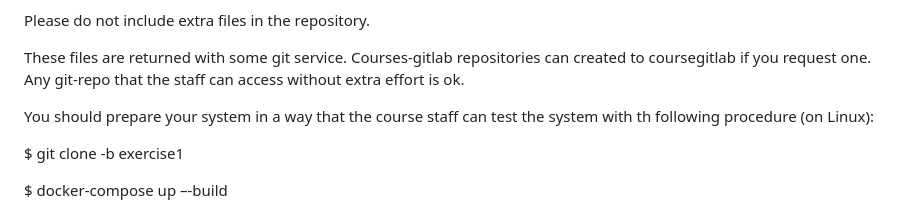
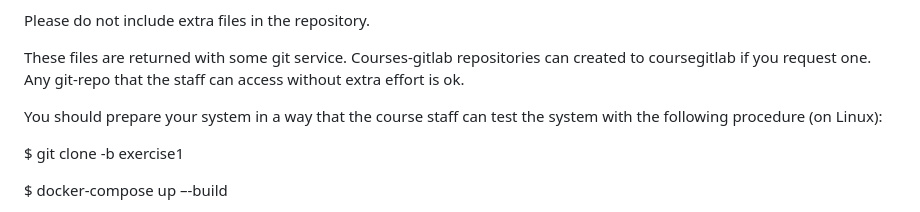
Before and after one commit to AbrarSoul/COMP.SE.140_DevOps, a Markdown page: README.md, the part around the change. Rendered like a GitHub page.

```diff
--- a/README.md
+++ b/README.md
@@ -56,7 +56,7 @@ Please do not include extra files in the repository.
 
 These files are returned with some git service. Courses-gitlab repositories can created to coursegitlab if you request one. Any git-repo that the staff can access without extra effort is ok.
 
-You should prepare your system in a way that the course staff can test the system with th following procedure (on Linux):
+You should prepare your system in a way that the course staff can test the system with the following procedure (on Linux):
 
 $ git clone -b exercise1 <the git url you gave>
 
```
